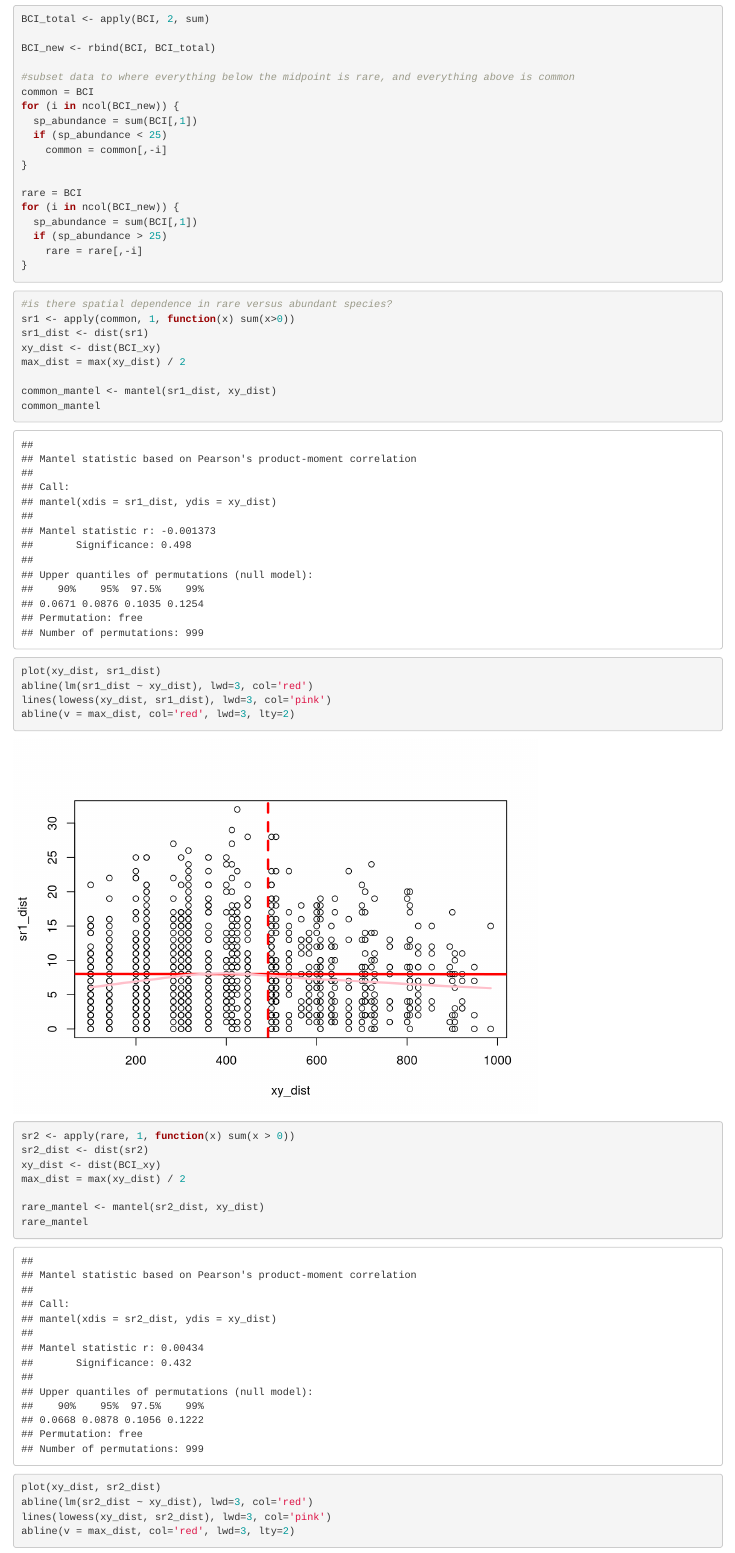
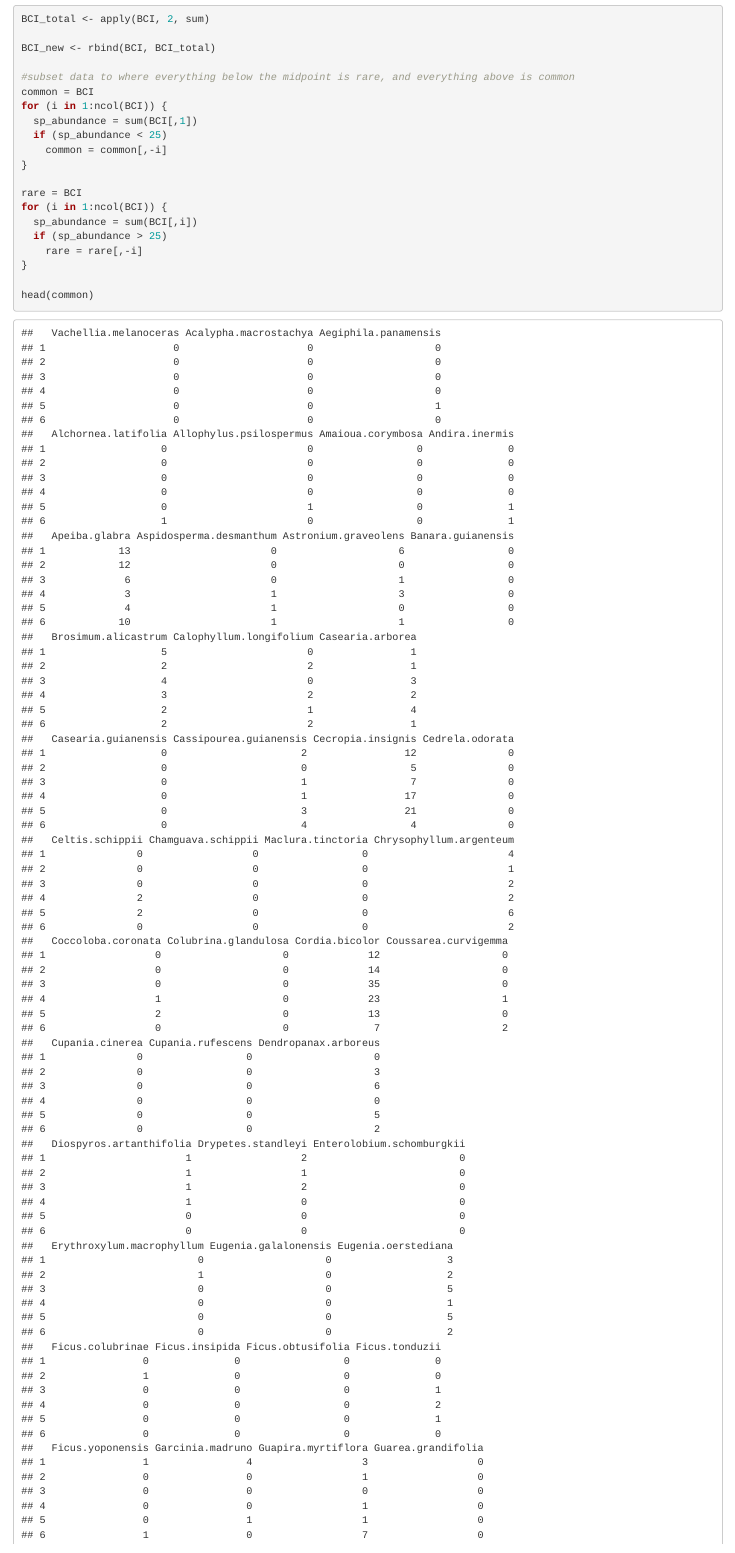
Before and after one commit to Wellingem/Homework, an R Markdown document (Welling_Spatial_Statistics_Assignment.Rmd): the page in a window 1100 px wide, from 1920 px down. Rendered offline with R 4.5, knitr and Pandoc, with nearby package versions; code that draws random numbers runs with fixed seeds of ours.

Commit message:
Working on HW

````diff
--- a/Welling_Spatial_Statistics_Assignment.Rmd
+++ b/Welling_Spatial_Statistics_Assignment.Rmd
@@ -47,23 +47,26 @@ BCI_new <- rbind(BCI, BCI_total)
 
 #subset data to where everything below the midpoint is rare, and everything above is common
 common = BCI
-for (i in ncol(BCI_new)) {
+for (i in 1:ncol(BCI)) {
   sp_abundance = sum(BCI[,1])
   if (sp_abundance < 25)
     common = common[,-i]
 }
 
 rare = BCI
-for (i in ncol(BCI_new)) {
-  sp_abundance = sum(BCI[,1])
+for (i in 1:ncol(BCI)) {
+  sp_abundance = sum(BCI[,i])
   if (sp_abundance > 25)
     rare = rare[,-i]
 }
 
+head(common)
+head(rare)
+
 ```
 ```{r}
 #is there spatial dependence in rare versus abundant species?
-sr1 <- apply(common, 1, function(x) sum(x>0))
+sr1 <- apply(common, 1, function(x) sum(x > 0))
 sr1_dist <- dist(sr1)
 xy_dist <- dist(BCI_xy)
 max_dist = max(xy_dist) / 2
````
